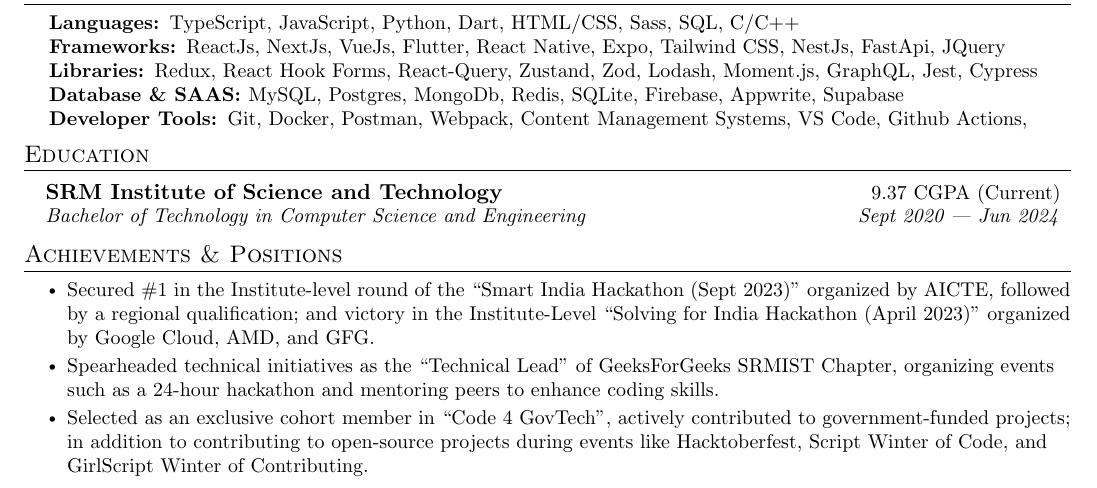
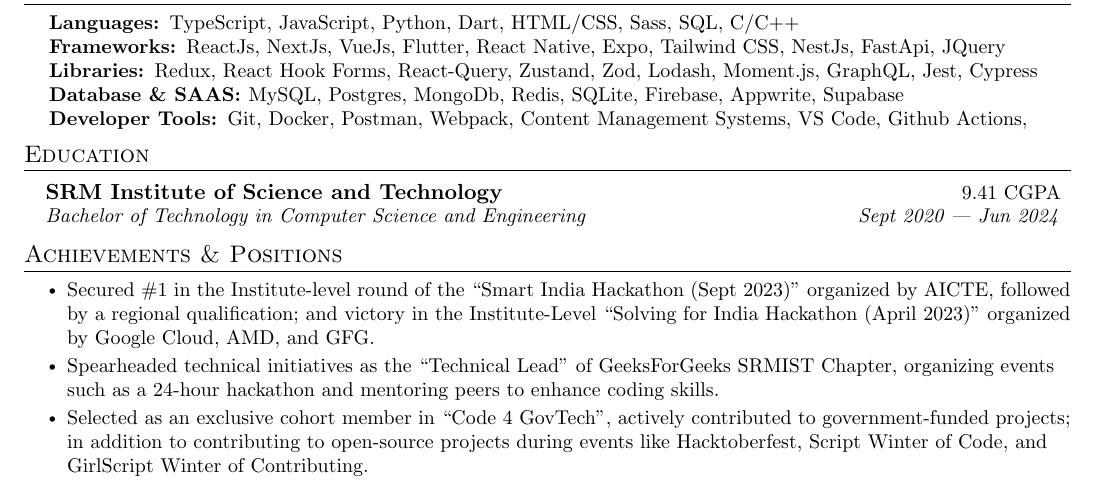
Before and after one commit to Drish-xD/Resume, a LaTeX CV (Drish_Resume.tex, which reads Content/education.tex): part of the page, cut so that both start at the same text. Compiled offline with pdfLaTeX.

Commit message:
update: cgpa

```diff
--- a/Content/education.tex
+++ b/Content/education.tex
@@ -1,4 +1,4 @@
 %----------- Education ------------
 \hTable
-{SRM Institute of Science and Technology}{9.37 CGPA (Current)}
+{SRM Institute of Science and Technology}{9.41 CGPA}
 {Bachelor of Technology in Computer Science and Engineering}{Sept 2020 --- Jun 2024}
```
Also changed, not shown: Drish_Resume.pdf.
